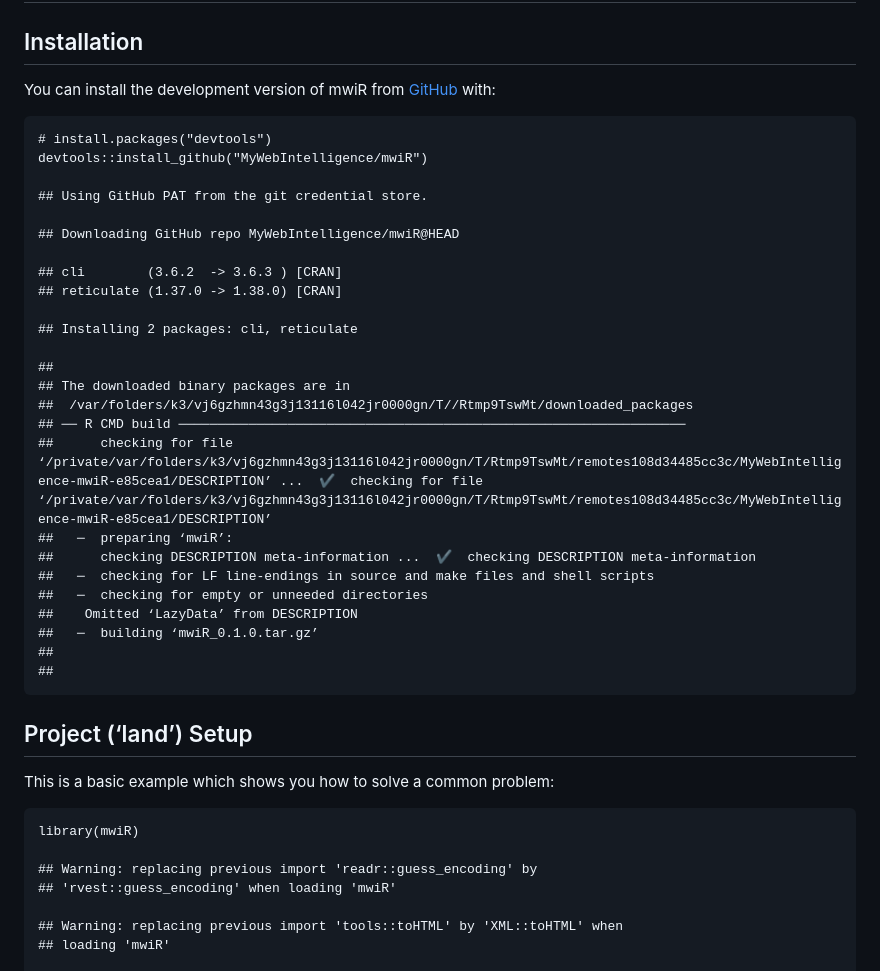
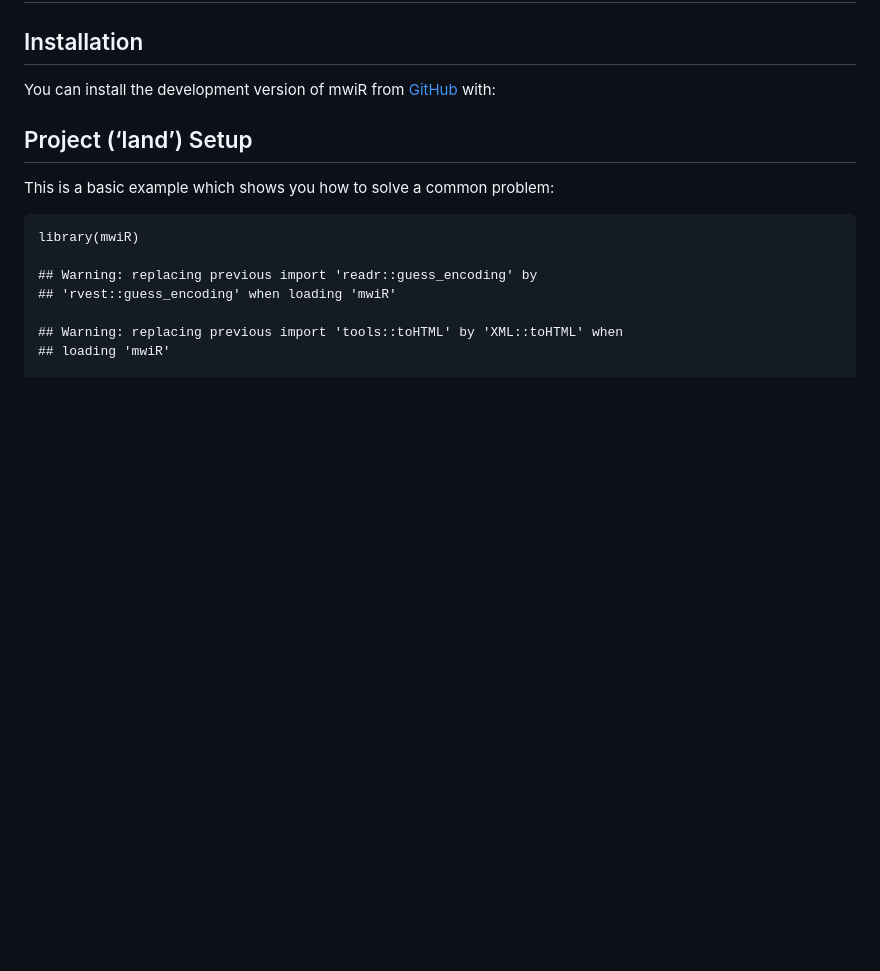
Before and after one commit to MyWebIntelligence/mwiR, a Markdown page: README.md, the part around one of its changes. Drawn GitHub-style; blank space fills up the shorter version.

```diff
--- a/README.md
+++ b/README.md
@@ -155,31 +155,7 @@ exploit web data for in-depth and relevant analyses.
 You can install the development version of mwiR from
 [GitHub](https://github.com/) with:
 
-    # install.packages("devtools")
-    devtools::install_github("MyWebIntelligence/mwiR")
 
-    ## Using GitHub PAT from the git credential store.
-
-    ## Downloading GitHub repo MyWebIntelligence/mwiR@HEAD
-
-    ## cli        (3.6.2  -> 3.6.3 ) [CRAN]
-    ## reticulate (1.37.0 -> 1.38.0) [CRAN]
-
-    ## Installing 2 packages: cli, reticulate
-
-    ##
-    ## The downloaded binary packages are in
-    ##  /var/folders/k3/vj6gzhmn43g3j13116l042jr0000gn/T//Rtmp9TswMt/downloaded_packages
-    ## ── R CMD build ─────────────────────────────────────────────────────────────────
-    ##      checking for file ‘/private/var/folders/k3/vj6gzhmn43g3j13116l042jr0000gn/T/Rtmp9TswMt/remotes108d34485cc3c/MyWebIntelligence-mwiR-e85cea1/DESCRIPTION’ ...  ✔  checking for file ‘/private/var/folders/k3/vj6gzhmn43g3j13116l042jr0000gn/T/Rtmp9TswMt/remotes108d34485cc3c/MyWebIntelligence-mwiR-e85cea1/DESCRIPTION’
-    ##   ─  preparing ‘mwiR’:
-    ##      checking DESCRIPTION meta-information ...  ✔  checking DESCRIPTION meta-information
-    ##   ─  checking for LF line-endings in source and make files and shell scripts
-    ##   ─  checking for empty or unneeded directories
-    ##    Omitted ‘LazyData’ from DESCRIPTION
-    ##   ─  building ‘mwiR_0.1.0.tar.gz’
-    ##
-    ##
 
 ## Project (‘land’) Setup
 
```
Also changed, not shown: other parts of README.md (+5 -32 lines).
